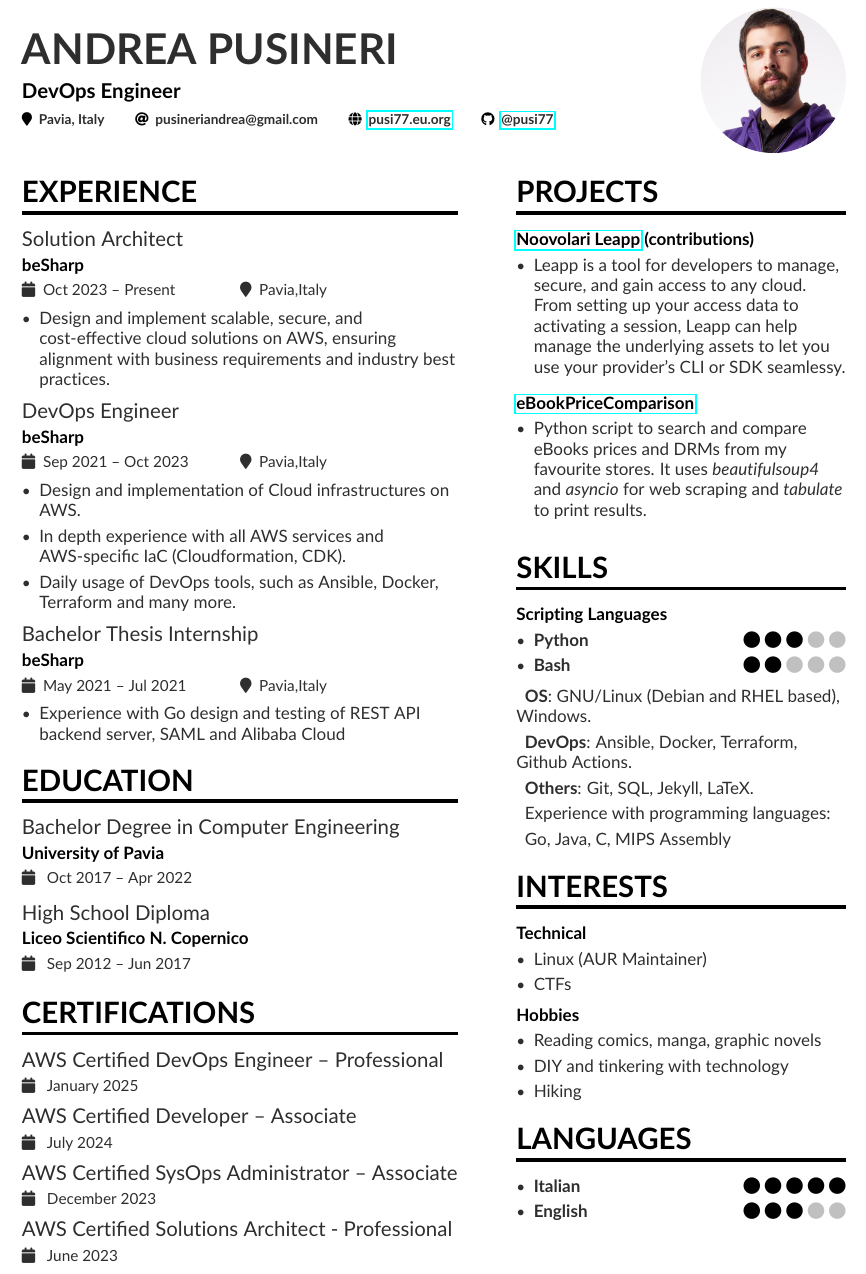
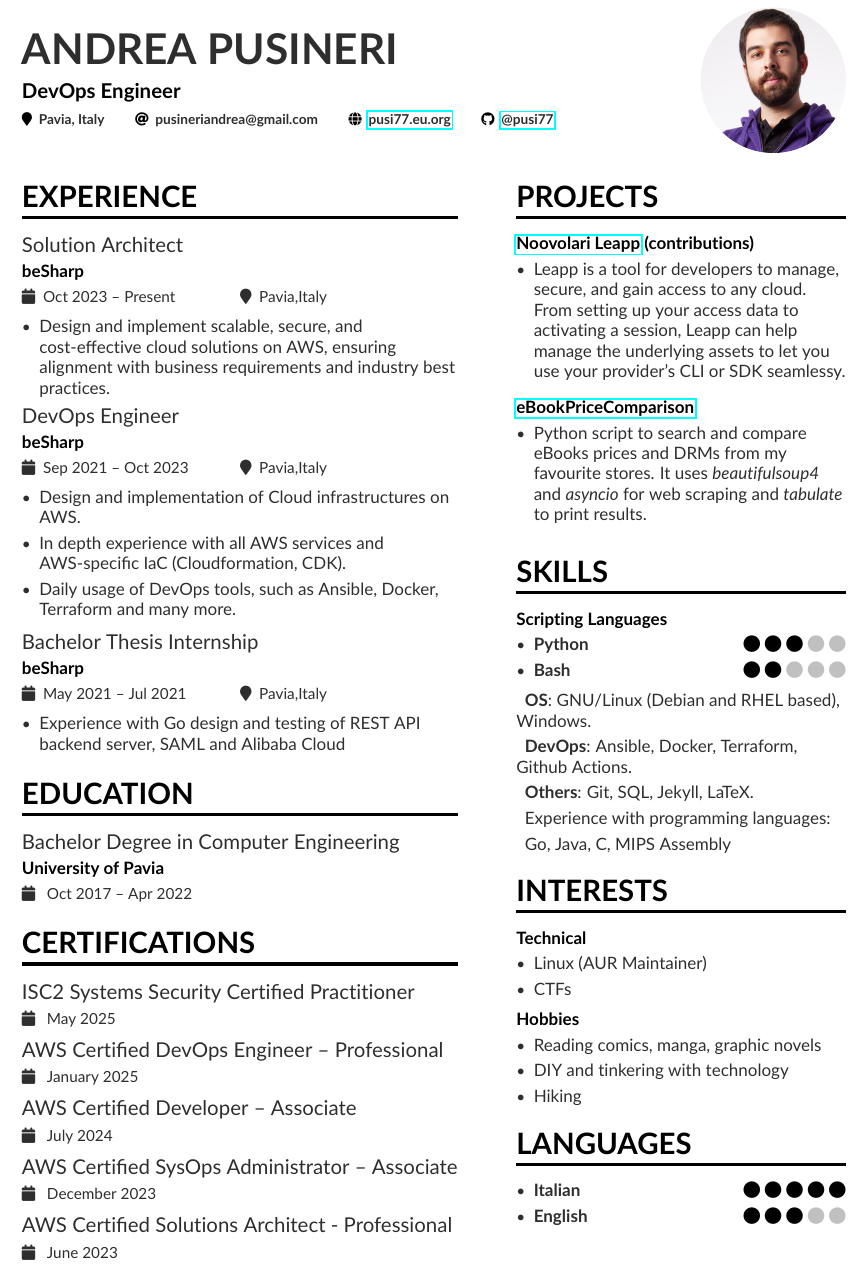
Before and after one commit to pusi77/resume, a LaTeX CV (AndreaPusineri_CV.tex): part of the page, cut so that both start at the same text. Compiled offline with pdfLaTeX.

Commit message:
add SCP, removed high school

```diff
--- a/AndreaPusineri_CV.tex
+++ b/AndreaPusineri_CV.tex
@@ -70,7 +70,6 @@
 \cvevent{Solution Architect}{beSharp}{Oct 2023 -- Present}{Pavia,Italy}
 \begin{itemize}
 \item Design and implement scalable, secure, and cost-effective cloud solutions on AWS, ensuring alignment with business requirements and industry best practices.
-\smallskip
 \end{itemize}
 
 \cvevent{DevOps Engineer}{beSharp}{Sep 2021 -- Oct 2023}{Pavia,Italy}
@@ -90,11 +89,9 @@
 
 \cvsection{Education}
 \cvevent{Bachelor Degree in Computer Engineering}{University of Pavia}{ Oct 2017 -- Apr 2022 }{}
-\smallskip
-\cvevent{High School Diploma}{Liceo Scientifico N. Copernico}{ Sep 2012 -- Jun 2017 }{}
-\smallskip
 
 \cvsection{Certifications}
+\cvevent{ISC2 Systems Security Certified Practitioner}{}{ May 2025 }{}
 \cvevent{AWS Certified DevOps Engineer – Professional}{}{ January 2025 }{}
 \cvevent{AWS Certified Developer – Associate}{}{ July 2024 }{}
 \cvevent{AWS Certified SysOps Administrator – Associate}{}{ December 2023 }{}
```
